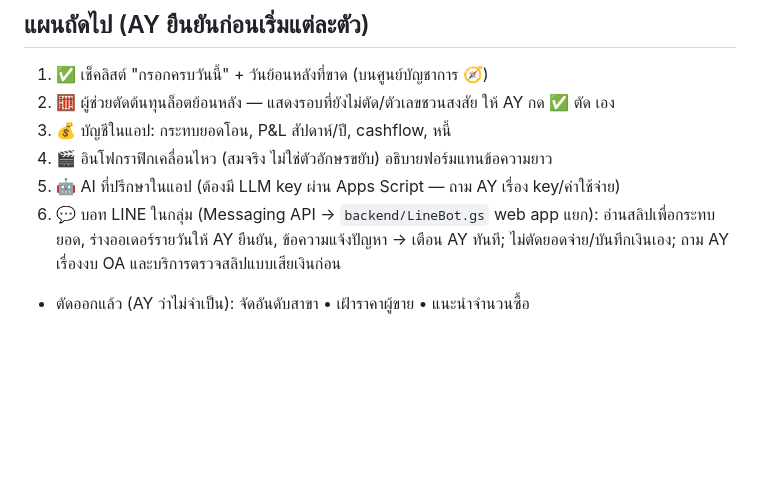
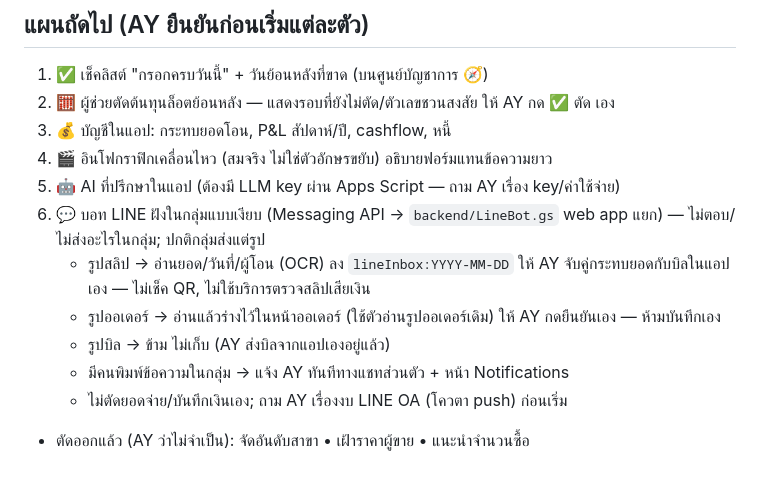
Before and after one commit to a-yeln/Karmto, a Markdown page: CLAUDE.md, the part around the change. Rendered like a GitHub page; blank space fills up the shorter version.

Commit message:
Plan: silent LINE group bot + AY style profile (#134)
## สรุป
- `CLAUDE.md` แผนข้อ 6 บอท LINE: ฝังในกลุ่มแบบเงียบ — สลิป→กระทบยอด
(ไม่เช็ค QR), รูปออเดอร์→ร่างในหน้าออเดอร์ให้ AY ยืนยัน, รูปบิล→ไม่เก็บ,
มีคนพิมพ์ข้อความ→เตือน AY ทันที
- `.claude/ay-proxy/profile.md`: สไตล์ชมพูพอดีๆ ตัดดำ/ขาว แนวชมพู-ดำ,
บอท LINE แบบเงียบ, ห้ามตัดฟีเจอร์ที่ AY ขอไว้โดยไม่ถาม

ไม่แตะ `index.html`; `node tests/check-syntax.js` ผ่าน

---
_Generated by [Claude
Code](https://claude.ai/code/session_011xEEdXo2ggYSmuTkMbDaxv)_

Co-authored-by: Claude <noreply@anthropic.com>

```diff
--- a/CLAUDE.md
+++ b/CLAUDE.md
@@ -74,6 +74,10 @@
 3. 💰 บัญชีในแอป: กระทบยอดโอน, P&L สัปดาห์/ปี, cashflow, หนี้
 4. 🎬 อินโฟกราฟิกเคลื่อนไหว (สมจริง ไม่ใช่ตัวอักษรขยับ) อธิบายฟอร์มแทนข้อความยาว
 5. 🤖 AI ที่ปรึกษาในแอป (ต้องมี LLM key ผ่าน Apps Script — ถาม AY เรื่อง key/ค่าใช้จ่าย)
-6. 💬 บอท LINE ในกลุ่ม (Messaging API → `backend/LineBot.gs` web app แยก): อ่านสลิปเพื่อกระทบยอด, ร่างออเดอร์รายวันให้ AY ยืนยัน,
-   ข้อความแจ้งปัญหา → เตือน AY ทันที; ไม่ตัดยอดจ่าย/บันทึกเงินเอง; ถาม AY เรื่องงบ OA และบริการตรวจสลิปแบบเสียเงินก่อน
+6. 💬 บอท LINE ฝังในกลุ่มแบบเงียบ (Messaging API → `backend/LineBot.gs` web app แยก) — ไม่ตอบ/ไม่ส่งอะไรในกลุ่ม; ปกติกลุ่มส่งแต่รูป
+   - รูปสลิป → อ่านยอด/วันที่/ผู้โอน (OCR) ลง `lineInbox:YYYY-MM-DD` ให้ AY จับคู่กระทบยอดกับบิลในแอปเอง — ไม่เช็ค QR, ไม่ใช้บริการตรวจสลิปเสียเงิน
+   - รูปออเดอร์ → อ่านแล้วร่างไว้ในหน้าออเดอร์ (ใช้ตัวอ่านรูปออเดอร์เดิม) ให้ AY กดยืนยันเอง — ห้ามบันทึกเอง
+   - รูปบิล → ข้าม ไม่เก็บ (AY ส่งบิลจากแอปเองอยู่แล้ว)
+   - มีคนพิมพ์ข้อความในกลุ่ม → แจ้ง AY ทันทีทางแชทส่วนตัว + หน้า Notifications
+   - ไม่ตัดยอดจ่าย/บันทึกเงินเอง; ถาม AY เรื่องงบ LINE OA (โควตา push) ก่อนเริ่ม
 - ตัดออกแล้ว (AY ว่าไม่จำเป็น): จัดอันดับสาขา • เฝ้าราคาผู้ขาย • แนะนำจำนวนซื้อ
```
Also changed, not shown: .claude/ay-proxy/profile.md (+3 -1 lines).
